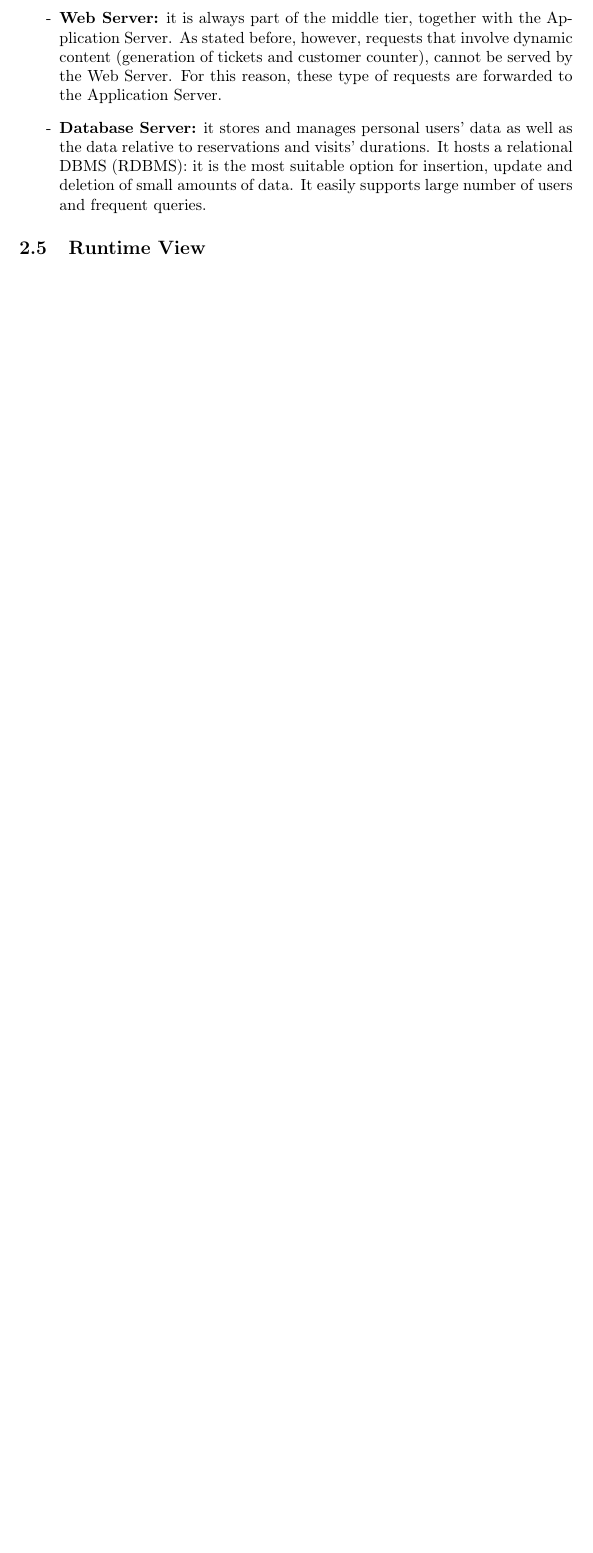
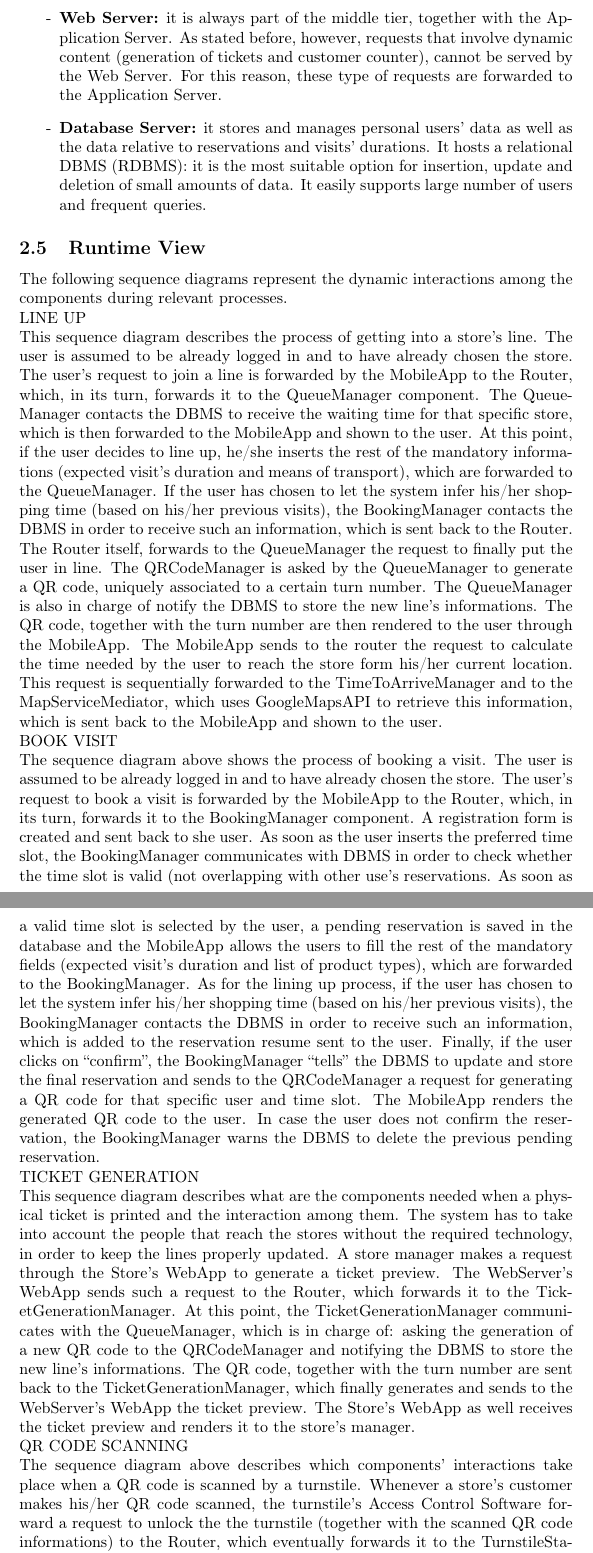
Before and after one commit to olimpiarivera/RiveraPolidori, a LaTeX document (DD/DD.tex): part of page 8 of 8 before the commit and two parts of pages 8 and 9 of 10 after it, the two joined at a grey line, cut so that both start at the same text, the shorter picture padded with empty space. Compiled offline with pdfLaTeX.

Commit message:
sequence descriptions

```diff
--- a/DD/DD.tex
+++ b/DD/DD.tex
@@ -131,6 +131,15 @@ Additionally, on this same node, a piece of software that communicates with the
 \item\textbf{Database Server:} it stores and manages personal users’ data as well as the data relative to reservations and visits’ durations. It hosts a relational DBMS (RDBMS): it is the most suitable option for insertion, update and deletion of small amounts of data. It easily supports large number of users and frequent queries.
 \end{itemize}
 \subsection{Runtime View}
+The following sequence diagrams represent the dynamic interactions among the components during relevant processes.\\
+LINE UP\\
+This sequence diagram describes the process of getting into a store’s line. The user is assumed to be already logged in and to have already chosen the store. The user’s request to join a line is forwarded by the MobileApp to the Router, which, in its turn, forwards it to the QueueManager component. The QueueManager contacts the DBMS to receive the waiting time for that specific store, which is then forwarded to the MobileApp and shown to the user. At this point, if the user decides to line up, he/she inserts the rest of the mandatory informations (expected visit’s duration and means of transport), which are forwarded to the QueueManager. If the user has chosen to let the system infer his/her shopping time (based on his/her previous visits), the BookingManager contacts the DBMS in order to receive such an information, which is sent back to the Router. The Router itself, forwards to the QueueManager the request to finally put the user in line. The QRCodeManager is asked by the QueueManager to generate a QR code, uniquely associated to a certain turn number. The QueueManager is also in charge of notify the DBMS to store the new line’s informations. The QR code, together with the turn number are then rendered to the user through the MobileApp. The MobileApp sends to the router the request to calculate the time needed by the user to reach the store form his/her current location. This request is sequentially forwarded to the TimeToArriveManager and to the MapServiceMediator, which uses GoogleMapsAPI to retrieve this information, which is sent back to the MobileApp and shown to the user.\\
+BOOK VISIT\\
+The sequence diagram above shows the process of booking a visit. The user is assumed to be already logged in and to have already chosen the store. The user’s request to book a visit is forwarded by the MobileApp to the Router, which, in its turn, forwards it to the BookingManager component. A registration form is created and sent back to she user. As soon as the user inserts the preferred time slot, the BookingManager communicates with DBMS in order to check whether the time slot is valid (not overlapping with other use’s reservations. As soon as a valid time slot is selected by the user, a pending reservation is saved in the database and the MobileApp allows the users to fill the rest of the mandatory fields (expected visit’s duration and list of product types), which are forwarded to the BookingManager. As for the lining up process, if the user has chosen to let the system infer his/her shopping time (based on his/her previous visits), the BookingManager contacts the DBMS in order to receive such an information, which is added to the reservation resume sent to the user. Finally, if the user clicks on “confirm”, the BookingManager “tells” the DBMS to update and store the final reservation and sends to the QRCodeManager a request for generating a QR code for that specific user and time slot. The MobileApp renders the generated QR code to the user. In case the user does not confirm the reservation, the BookingManager warns the DBMS to delete the previous pending reservation.\\
+TICKET GENERATION\\
+This sequence diagram describes what are the components needed when a physical ticket is printed and the interaction among them. The system has to take into account the people that reach the stores without the required technology, in order to keep the lines properly updated. A store manager makes a request through the Store’s WebApp to generate a ticket preview. The WebServer’s WebApp sends such a request to the Router, which forwards it to the TicketGenerationManager. At this point, the TicketGenerationManager communicates with the QueueManager, which is in charge of: asking the generation of a new QR code to the QRCodeManager and notifying the DBMS to store the new line’s  informations. The QR code, together with the turn number are sent back to the TicketGenerationManager, which finally generates and sends to the WebServer’s WebApp the ticket preview. The Store’s WebApp as well receives the ticket preview and renders it to the store’s manager.\\
+QR CODE SCANNING\\
+The sequence diagram above describes which components’ interactions take place when a QR code is scanned by a turnstile. Whenever a store’s customer makes his/her QR code scanned, the turnstile’s Access Control Software forward a request to unlock the the turnstile (together with the scanned QR code informations) to the Router, which eventually forwards it to the TurnstileStatusManager. This last component handles the request by asking to the QRCodeManager, which communicates with the DBMS, to check the validity of the scanned QR code (not expired or false). If the check is successful, the TurnstileStatusManager is notified and a confirmation is sent to the Access Control Software, which eventually lets the turnstile unlock. Otherwise (unsuccessful check) the Access Control Software receives an error message and the turnstile will not be unlocked.
 \subsection{Component Interfaces}
 \subsection{Selected architectural styles and patterns}
 \subsection{Other Design Decisions}
```
Also changed, not shown: DD/DD.pdf, 7 other files.
